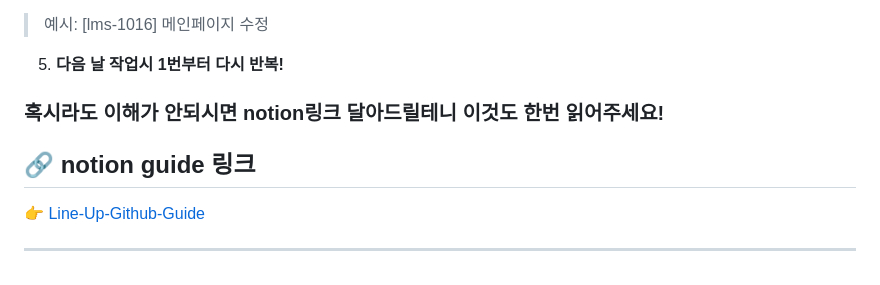
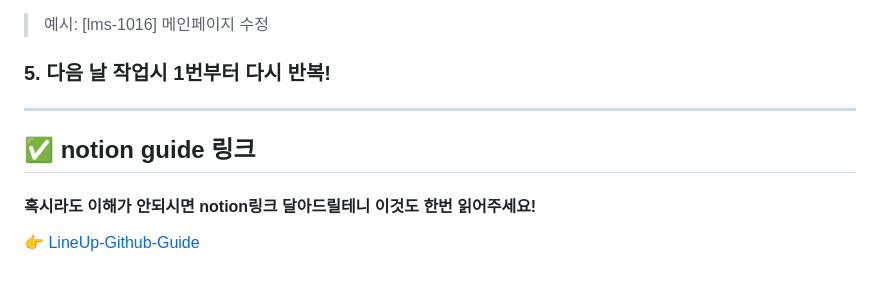
Before and after one commit to minshork/lineup-project, a Markdown page: README.md, the part around one of its changes. Rendered like a GitHub page.

Commit message:
깃허브 가이드 README.md 추가
깃허브 가이드 README.md 추가

```diff
--- a/README.md
+++ b/README.md
@@ -101,12 +101,10 @@ git push origin name-date
 - 설명: 본인 작업 내용 간단하게 or 제목 내용 동일하게
 > 예시: [lms-1016] 메인페이지 수정
 
-5. **다음 날 작업시 1번부터 다시 반복!**
-
-
-### 혹시라도 이해가 안되시면 notion링크 달아드릴테니 이것도 한번 읽어주세요!
-## 🔗 notion guide 링크
-
-👉 [Line-Up-Github-Guide](https://www.notion.so/LineUp_Github_Guide-28e0c6e9805780a1b312cb4e77e4af2f?source=copy_link)
+### 5. **다음 날 작업시 1번부터 다시 반복!**
 
 ---
+
+## ✅ notion guide 링크
+#### 혹시라도 이해가 안되시면 notion링크 달아드릴테니 이것도 한번 읽어주세요!
+👉 [LineUp-Github-Guide](https://www.notion.so/LineUp_Github_Guide-28e0c6e9805780a1b312cb4e77e4af2f?source=copy_link)
```
Also changed, not shown: other parts of README.md (+1 -1 lines).
